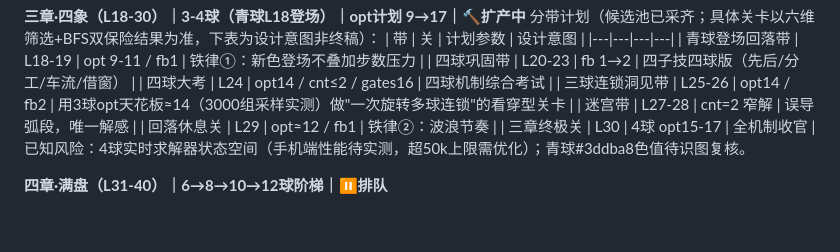
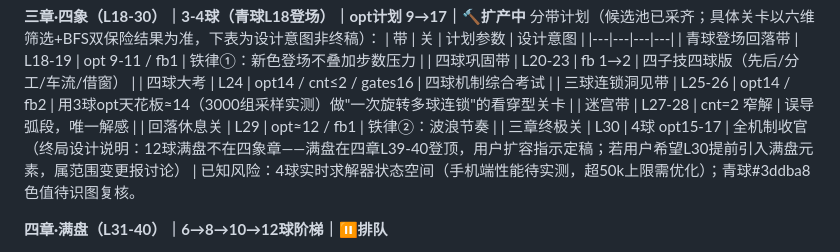
Before and after one commit to chenyq9/star-orbit, a Markdown page: DESIGN_SPEC.md, the part around the change. Rendered like a GitHub page; blank space fills up the shorter version.

Commit message:
docs: L30终局关补说明（满盘在四章登顶，用户扩容指示；若需提前引入满盘元素属范围变更报讨论）

```diff
--- a/DESIGN_SPEC.md
+++ b/DESIGN_SPEC.md
@@ -66,7 +66,7 @@
 | 三球连锁洞见带 | L25-26 | opt14 / fb2 | 用3球opt天花板≈14（3000组采样实测）做"一次旋转多球连锁"的看穿型关卡 |
 | 迷宫带 | L27-28 | cnt=2 窄解 | 误导弧段，唯一解感 |
 | 回落休息关 | L29 | opt≈12 / fb1 | 铁律②：波浪节奏 |
-| 三章终极关 | L30 | 4球 opt15-17 | 全机制收官 |
+| 三章终极关 | L30 | 4球 opt15-17 | 全机制收官（终局设计说明：12球满盘不在四象章——满盘在四章L39-40登顶，用户扩容指示定稿；若用户希望L30提前引入满盘元素，属范围变更报讨论） |
 已知风险：4球实时求解器状态空间（手机端性能待实测，超50k上限需优化）；青球#3ddba8色值待识图复核。
 
 **四章·满盘（L31-40）｜6→8→10→12球阶梯｜⏸排队**
```
